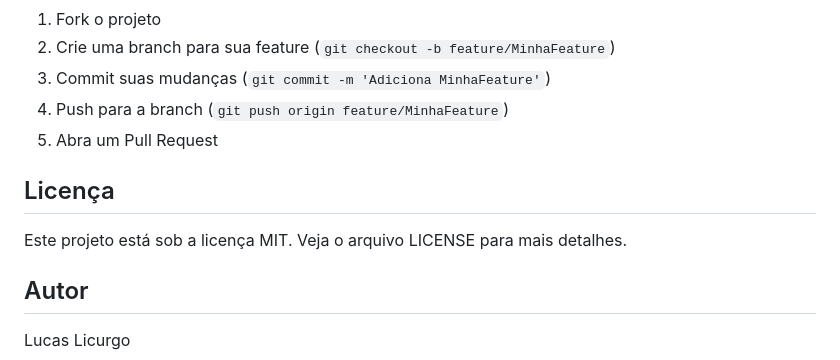
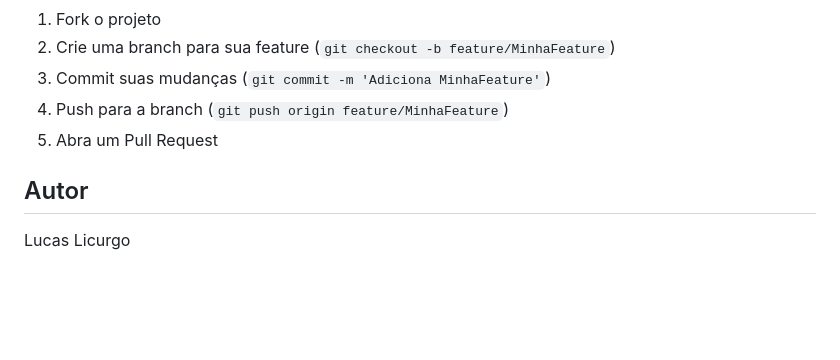
Before and after one commit to lucaslicurgo/classificador-inteligente-email, a Markdown page: README.md, the part around the change. Drawn GitHub-style; blank space fills up the shorter version.

Commit message:
Tirando a licensa do projeto

```diff
--- a/README.md
+++ b/README.md
@@ -147,10 +147,6 @@ Contribuições são bem-vindas! Por favor:
 4. Push para a branch (`git push origin feature/MinhaFeature`)
 5. Abra um Pull Request
 
-## Licença
-
-Este projeto está sob a licença MIT. Veja o arquivo LICENSE para mais detalhes.
-
 ## Autor
 
 Lucas Licurgo
```
